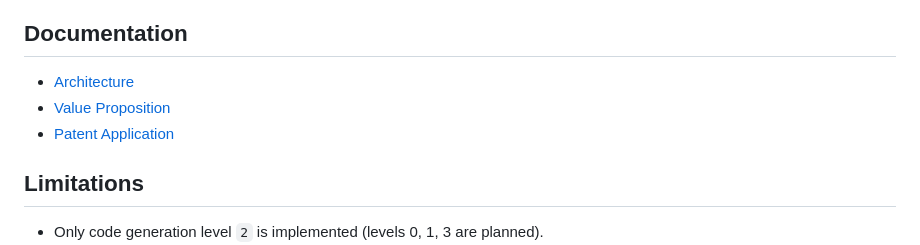
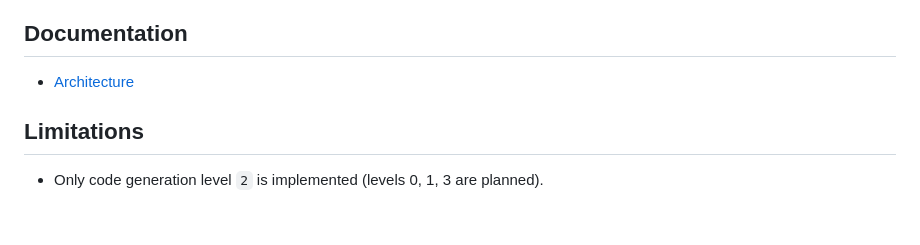
Before and after one commit to sekacorn/Corn-COBOL-to-JAVA, a Markdown page: README.md, the part around the change. Drawn GitHub-style; blank space fills up the shorter version.

```diff
--- a/README.md
+++ b/README.md
@@ -257,8 +257,6 @@ corn-cobol-to-java/
 ## Documentation
 
 - [Architecture](docs/ARCHITECTURE.md)
-- [Value Proposition](docs/VALUE_PROPOSITION.md)
-- [Patent Application](docs/PATENT_APPLICATION.md)
 
 ## Limitations
 
```
Also changed, not shown: docs/PATENT_APPLICATION.md (deleted, +0 -513 lines).
